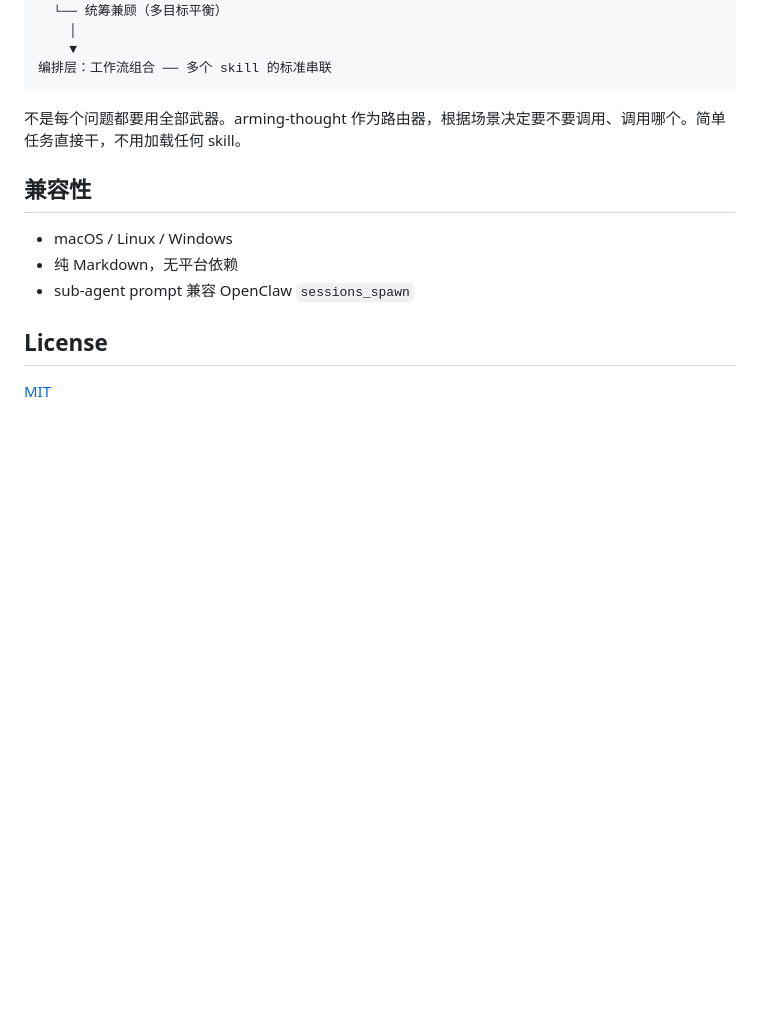
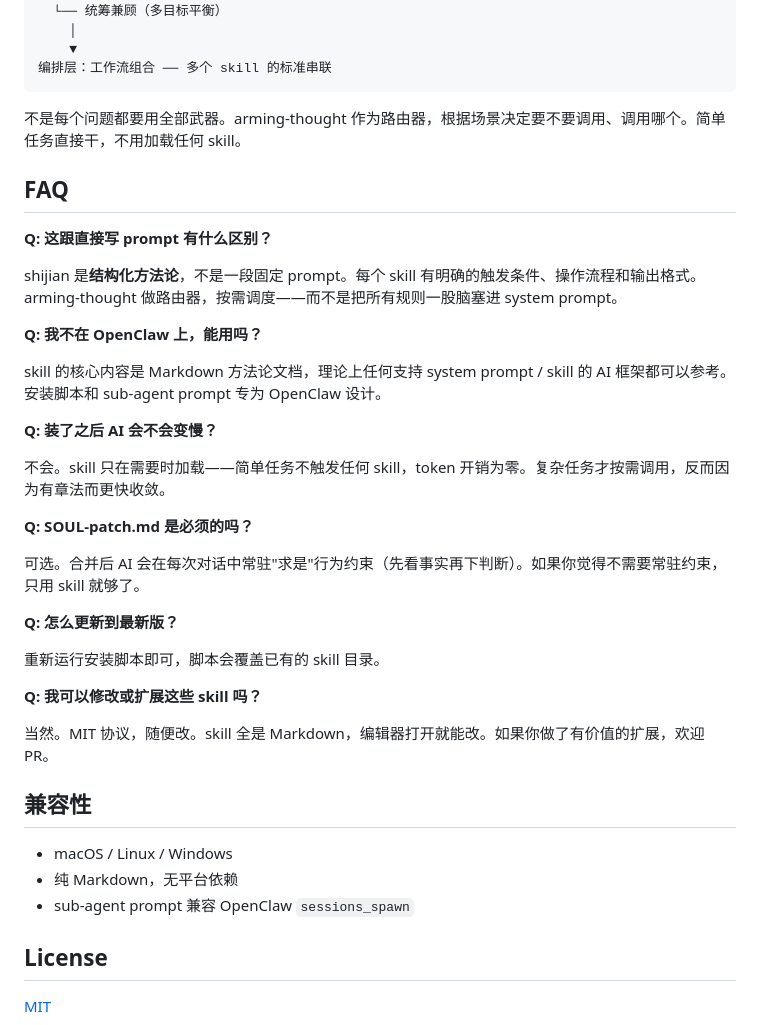
Before and after one commit to Mon-Ren/shijian, a Markdown page: README.md, the part around one of its changes. Rendered like a GitHub page; blank space fills up the shorter version.

```diff
--- a/README.md
+++ b/README.md
@@ -103,6 +154,32 @@ cp -r /tmp/shijian/skills/shijian-* ~/.openclaw/skills/
 
 不是每个问题都要用全部武器。arming-thought 作为路由器，根据场景决定要不要调用、调用哪个。简单任务直接干，不用加载任何 skill。
 
+## FAQ
+
+**Q: 这跟直接写 prompt 有什么区别？**
+
+shijian 是**结构化方法论**，不是一段固定 prompt。每个 skill 有明确的触发条件、操作流程和输出格式。arming-thought 做路由器，按需调度——而不是把所有规则一股脑塞进 system prompt。
+
+**Q: 我不在 OpenClaw 上，能用吗？**
+
+skill 的核心内容是 Markdown 方法论文档，理论上任何支持 system prompt / skill 的 AI 框架都可以参考。安装脚本和 sub-agent prompt 专为 OpenClaw 设计。
+
+**Q: 装了之后 AI 会不会变慢？**
+
+不会。skill 只在需要时加载——简单任务不触发任何 skill，token 开销为零。复杂任务才按需调用，反而因为有章法而更快收敛。
+
+**Q: SOUL-patch.md 是必须的吗？**
+
+可选。合并后 AI 会在每次对话中常驻"求是"行为约束（先看事实再下判断）。如果你觉得不需要常驻约束，只用 skill 就够了。
+
+**Q: 怎么更新到最新版？**
+
+重新运行安装脚本即可，脚本会覆盖已有的 skill 目录。
+
+**Q: 我可以修改或扩展这些 skill 吗？**
+
+当然。MIT 协议，随便改。skill 全是 Markdown，编辑器打开就能改。如果你做了有价值的扩展，欢迎 PR。
+
 ## 兼容性
 
 - macOS / Linux / Windows
```
Also changed, not shown: other parts of README.md (+51 -0 lines).
